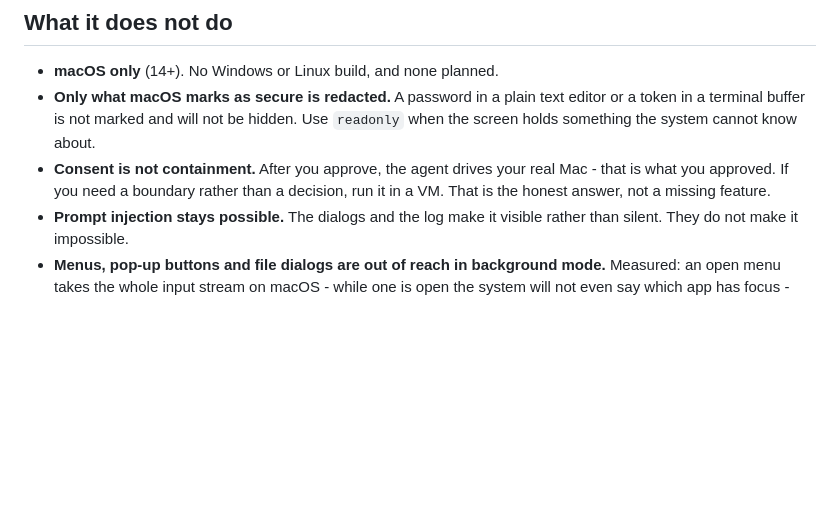
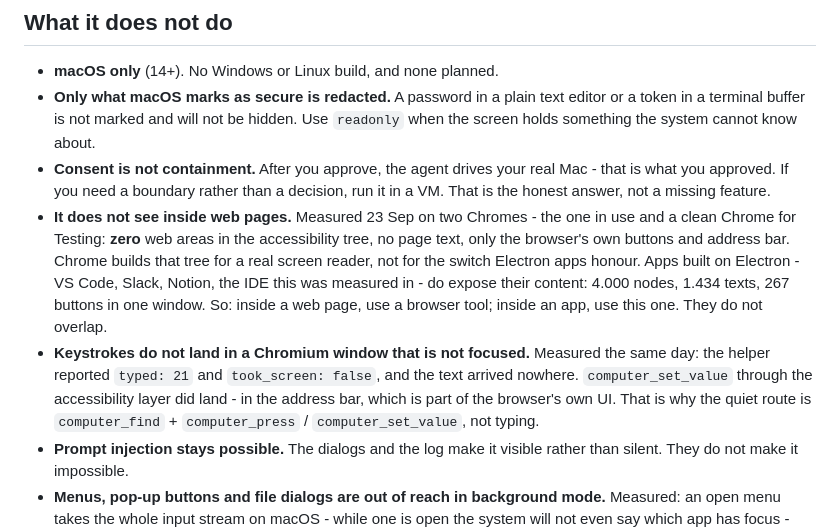
Before and after one commit to Agent360dk/computerMCP, a Markdown page: mcp-server/README.md, the part around the change. Rendered like a GitHub page; blank space fills up the shorter version.

```diff
--- a/mcp-server/README.md
+++ b/mcp-server/README.md
@@ -299,6 +299,20 @@ sit unnoticed until it expires. That is a real limitation today, not a setting.
 - **Consent is not containment.** After you approve, the agent drives your real
   Mac - that is what you approved. If you need a boundary rather than a
   decision, run it in a VM. That is the honest answer, not a missing feature.
+- **It does not see inside web pages.** Measured 23 Sep on two Chromes - the
+  one in use and a clean Chrome for Testing: **zero** web areas in the
+  accessibility tree, no page text, only the browser's own buttons and address
+  bar. Chrome builds that tree for a real screen reader, not for the switch
+  Electron apps honour. Apps built on Electron - VS Code, Slack, Notion, the
+  IDE this was measured in - do expose their content: 4.000 nodes, 1.434 texts,
+  267 buttons in one window. So: inside a web page, use a browser tool; inside
+  an app, use this one. They do not overlap.
+- **Keystrokes do not land in a Chromium window that is not focused.** Measured
+  the same day: the helper reported `typed: 21` and `took_screen: false`, and
+  the text arrived nowhere. `computer_set_value` through the accessibility
+  layer did land - in the address bar, which is part of the browser's own UI.
+  That is why the quiet route is `computer_find` + `computer_press` /
+  `computer_set_value`, not typing.
 - **Prompt injection stays possible.** The dialogs and the log make it visible
   rather than silent. They do not make it impossible.
 - **Menus, pop-up buttons and file dialogs are out of reach in background mode.**
```
Also changed, not shown: README.md (+14 -0 lines).
